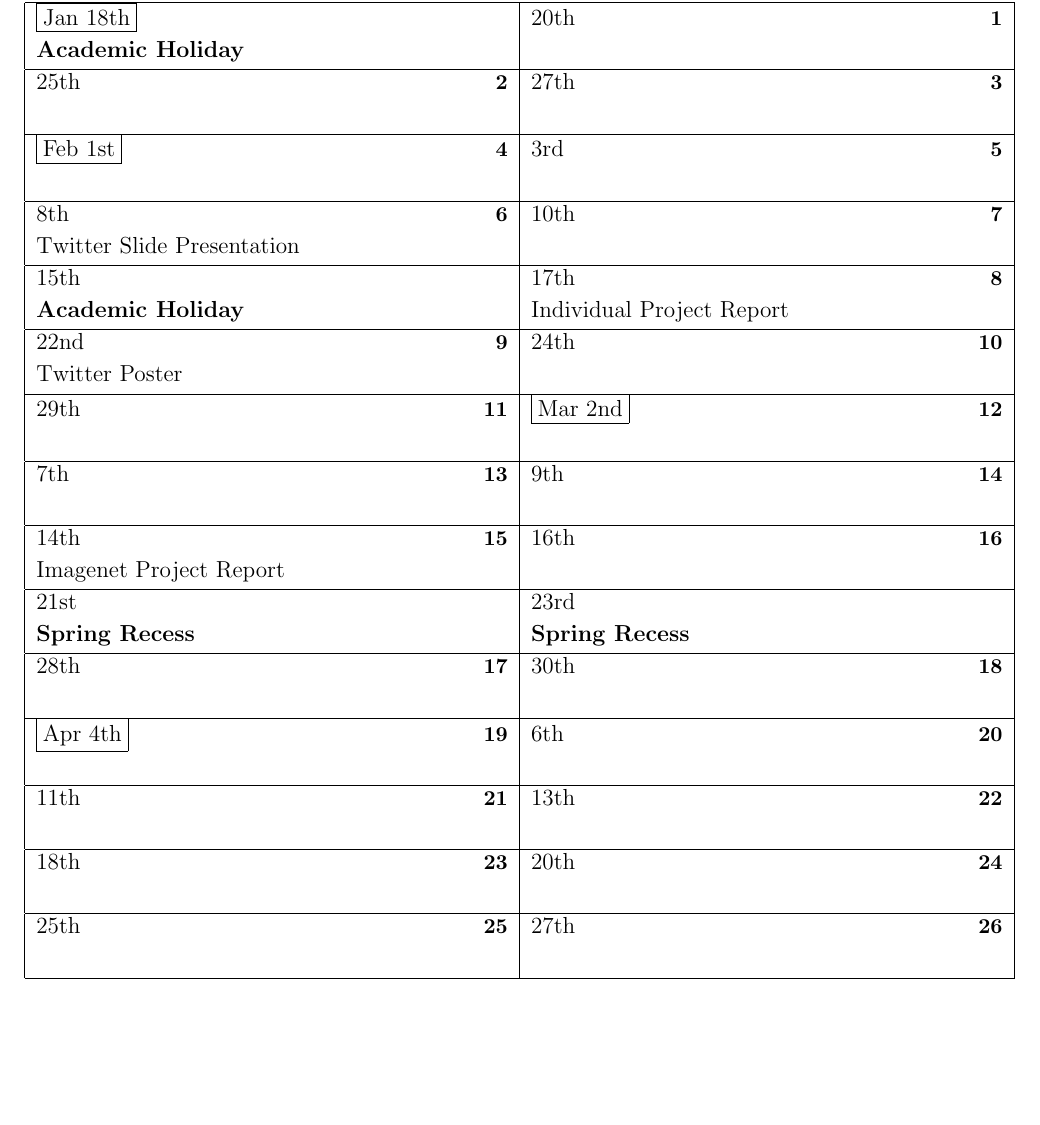
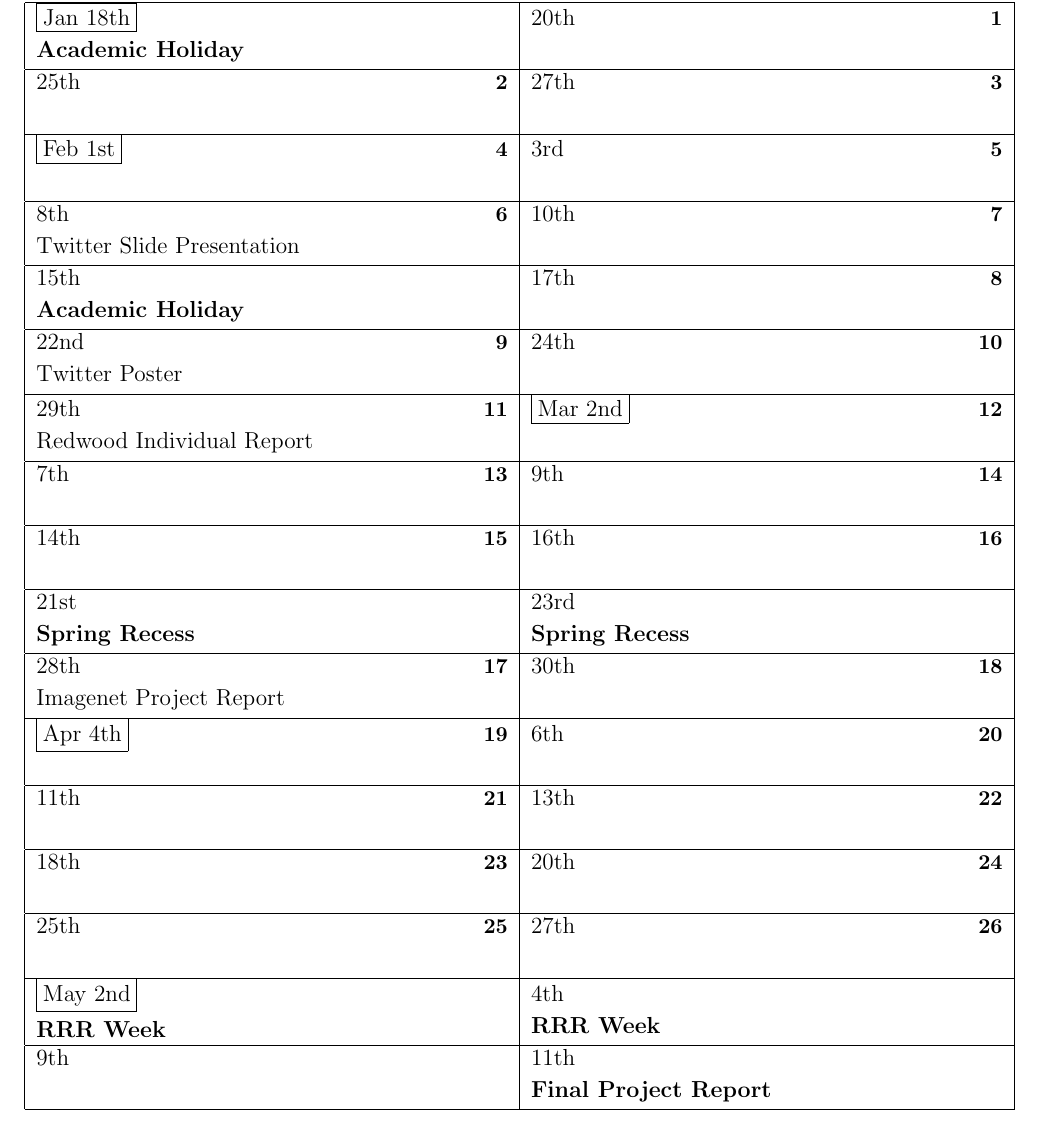
Before and after one commit to jarrodmillman/stat222-spring2016, a LaTeX document (syllabus/cal.tex): part of the page, cut so that both start at the same text, the shorter picture padded with empty space. Compiled offline with pdfLaTeX.

Commit message:
more content

```diff
--- a/syllabus/cal.tex
+++ b/syllabus/cal.tex
@@ -17,7 +17,7 @@
 
 \begin{document}
 \center
-\begin{calendar}{1/18/16}{15}
+\begin{calendar}{1/18/16}{17}
 \setlength{\calboxdepth}{.3in}
 
 % Description of the Week.
@@ -33,13 +33,17 @@
 \Holiday{2/15/16}{Academic Holiday}
 \Holiday{3/21/16}{Spring Recess}
 \Holiday{3/23/16}{Spring Recess}
+\Holiday{5/2/16}{RRR Week}
+\Holiday{5/4/16}{RRR Week}
+\Holiday{5/9/16}{}
+\Holiday{5/11/16}{}
 
 % Due dates
 \caltext{2/8/16}{Twitter Slide Presentation}
-\caltext{2/17/16}{Individual Project Report}
 \caltext{2/22/16}{Twitter Poster}
-\caltext{3/14/16}{Imagenet Project Report}
-
+\caltext{2/29/16}{Redwood Individual Report}
+\caltext{3/28/16}{Imagenet Project Report}
+\caltext{5/11/16}{Final Project Report}
 
 \end{calendar}
 \end{document}
```
Also changed, not shown: projects/twitter/twitter.tex (+2 -2 lines), syllabus/syllabus.tex (+3 -3 lines), 4 other files.
